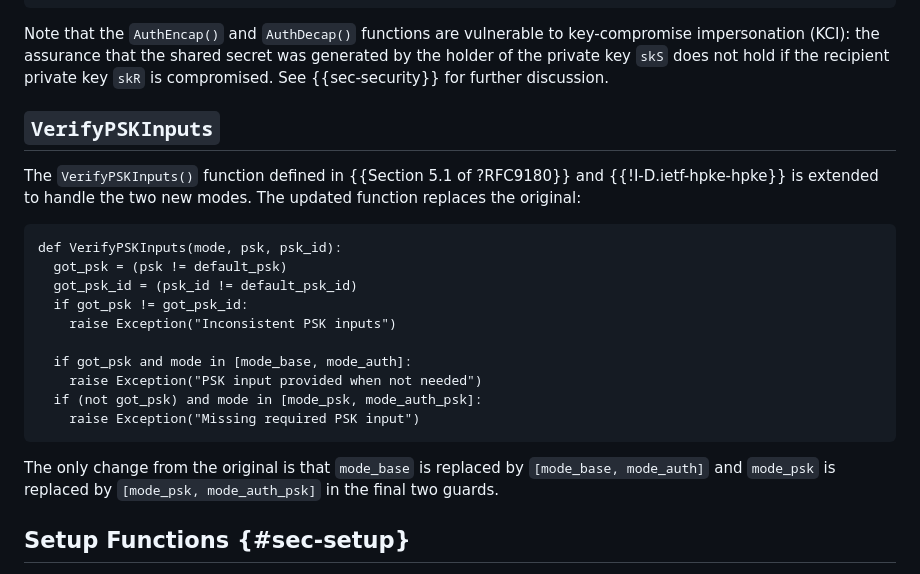
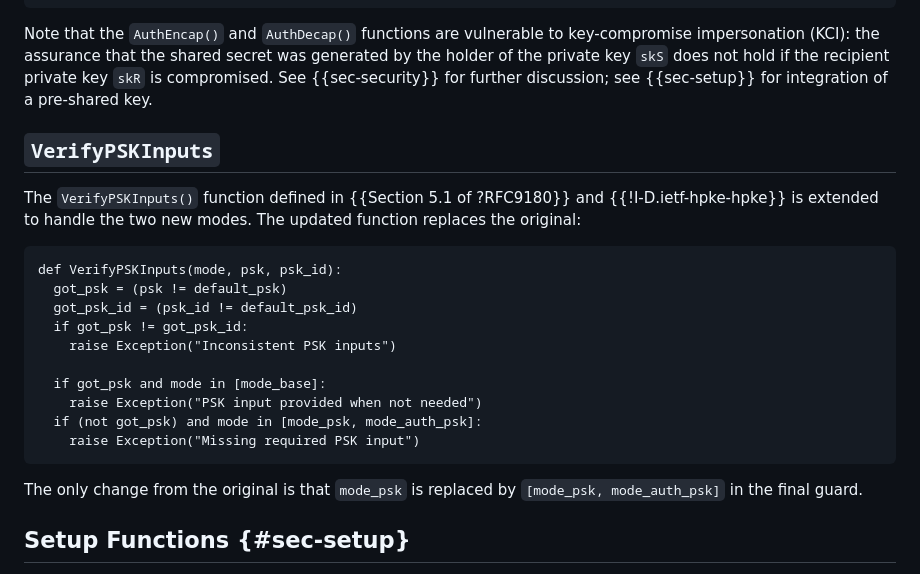
Before and after one commit to cfm/draft-ms-hpke-auth-modes, a Markdown page: draft-ms-hpke-auth-modes.md, the part around one of its changes. GitHub-like rendering.

```diff
--- a/draft-ms-hpke-auth-modes.md
+++ b/draft-ms-hpke-auth-modes.md
@@ -209,7 +211,8 @@ def AuthDecap(enc, skR, pkS):
 Note that the `AuthEncap()` and `AuthDecap()` functions are vulnerable to
 key-compromise impersonation (KCI): the assurance that the shared secret was
 generated by the holder of the private key `skS` does not hold if the recipient
-private key `skR` is compromised. See {{sec-security}} for further discussion.
+private key `skR` is compromised. See {{sec-security}} for further discussion;
+see {{sec-setup}} for integration of a pre-shared key.
 
 ## `VerifyPSKInputs`
 
@@ -224,15 +227,14 @@ def VerifyPSKInputs(mode, psk, psk_id):
   if got_psk != got_psk_id:
     raise Exception("Inconsistent PSK inputs")
 
-  if got_psk and mode in [mode_base, mode_auth]:
+  if got_psk and mode in [mode_base]:
     raise Exception("PSK input provided when not needed")
   if (not got_psk) and mode in [mode_psk, mode_auth_psk]:
     raise Exception("Missing required PSK input")
 ~~~
 
-The only change from the original is that `mode_base` is replaced by
-`[mode_base, mode_auth]` and `mode_psk` is replaced by `[mode_psk,
-mode_auth_psk]` in the final two guards.
+The only change from the original is that `mode_psk` is replaced by
+`[mode_psk, mode_auth_psk]` in the final guard.
 
 ## Setup Functions {#sec-setup}
 
```
Also changed, not shown: other parts of draft-ms-hpke-auth-modes.md (+35 -29 lines).
